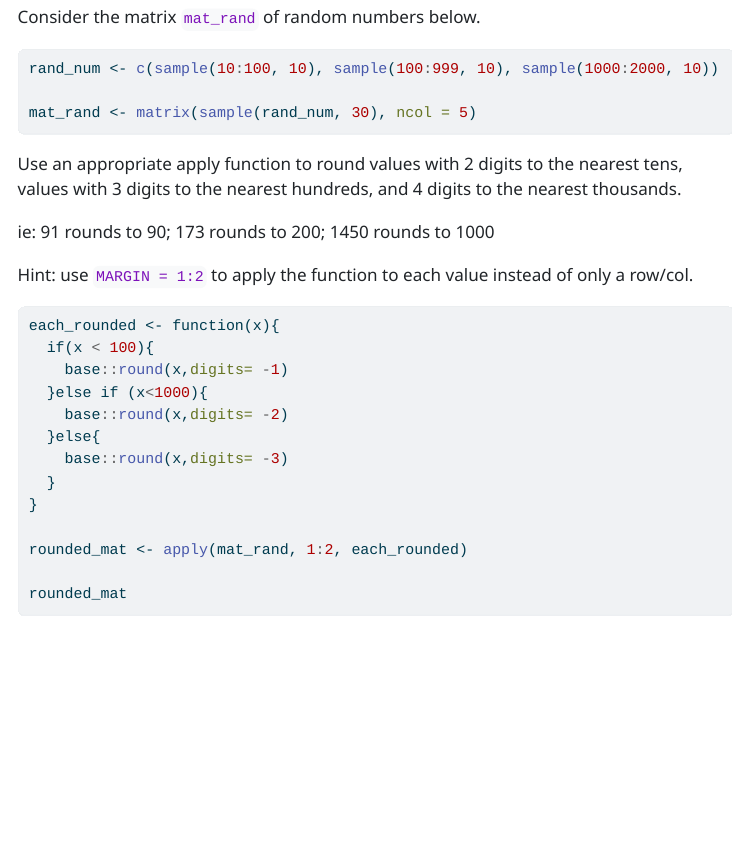
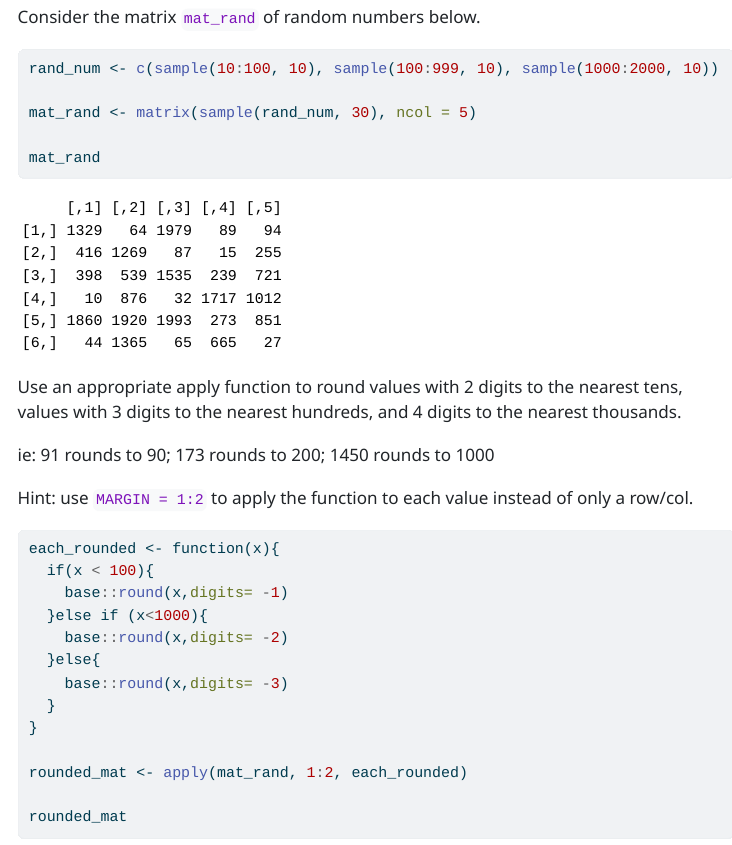
Before and after one commit to Jaenney/Lee_Jaenney_201_A06, a Quarto document (template_A06.qmd): the page in a window 1100 px wide, from 6730 px down. The pictures show the output file template_A06.html that the author committed with the source, opened offline; menus at the side of the page are left out; long lines of code are wrapped.

Commit message:
checked the solutions

````diff
--- a/template_A06.qmd
+++ b/template_A06.qmd
@@ -178,6 +178,8 @@ rand_num <- c(sample(10:100, 10), sample(100:999, 10), sample(1000:2000, 10))
 
 mat_rand <- matrix(sample(rand_num, 30), ncol = 5)
 
+mat_rand
+
 ```
 
 Use an appropriate apply function to round values with 2 digits to the nearest tens, values with 3 digits to the nearest hundreds, and 4 digits to the nearest thousands.
````
Also changed, not shown: template_A06.html.
